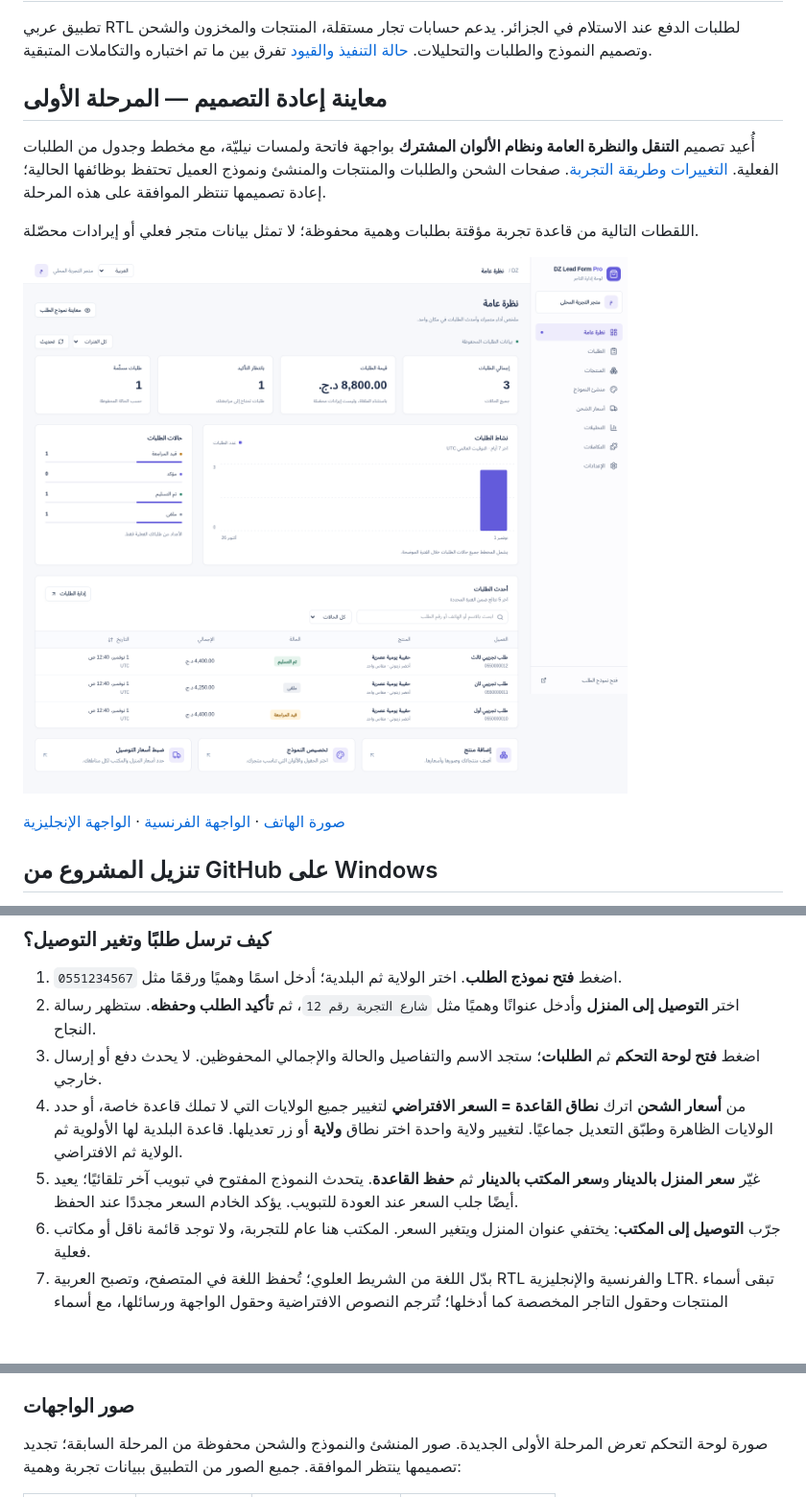
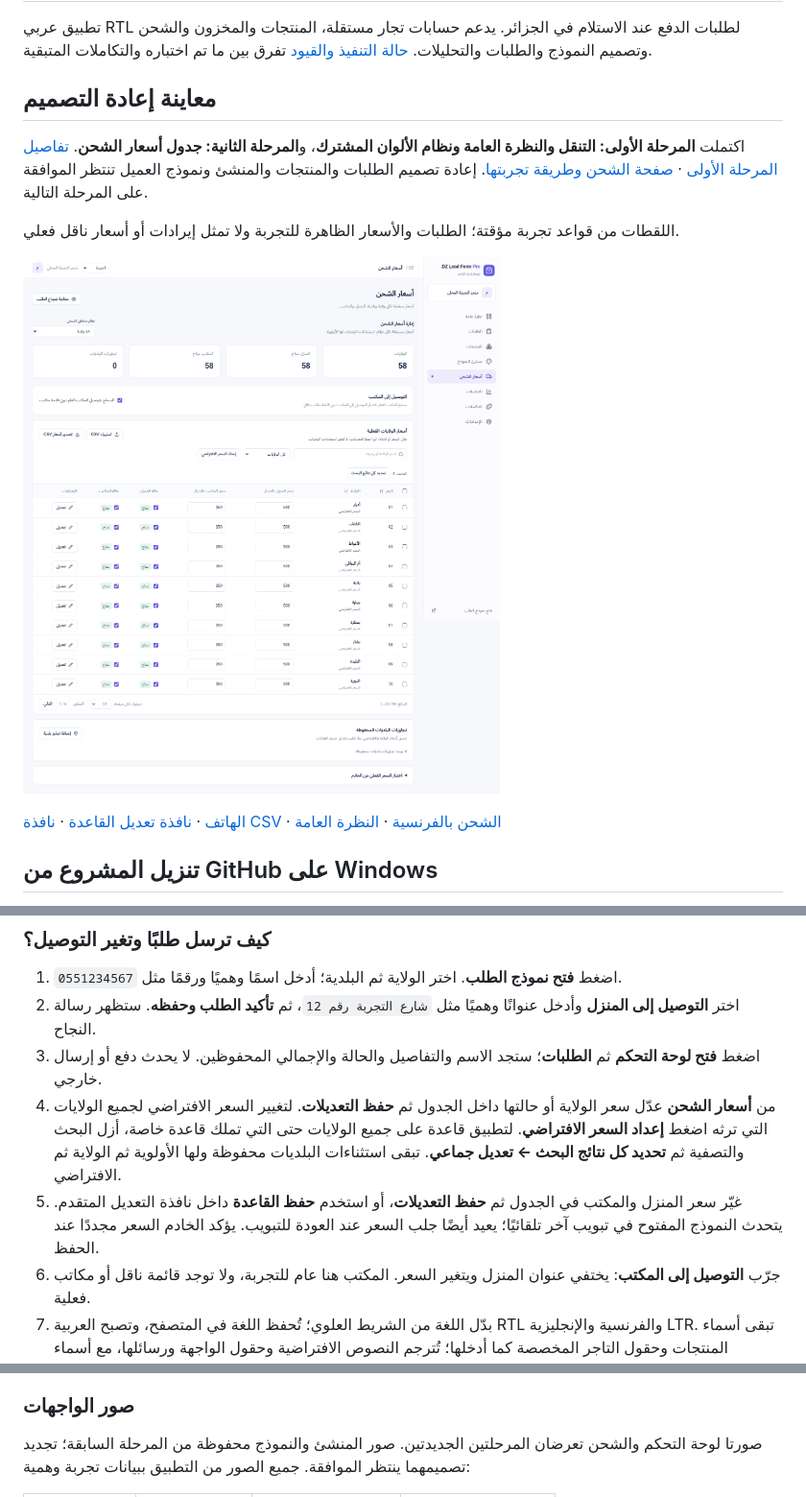
Before and after one commit to zakkoussama1-wq/-, a Markdown page: README.md, 3 parts joined by grey strips. Shown at 96% size. Drawn GitHub-style; pictures changed too: docs/screenshots/stage2-shipping-desktop.png (added); blank space fills up the shorter version.

Commit message:
Add editable paginated shipping table with safe saves

```diff
--- a/README.md
+++ b/README.md
@@ -2,15 +2,15 @@
 
 تطبيق عربي RTL لطلبات الدفع عند الاستلام في الجزائر. يدعم حسابات تجار مستقلة، المنتجات والمخزون والشحن وتصميم النموذج والطلبات والتحليلات. [حالة التنفيذ والقيود](IMPLEMENTATION_STATUS.md) تفرق بين ما تم اختباره والتكاملات المتبقية.
 
-## معاينة إعادة التصميم — المرحلة الأولى
+## معاينة إعادة التصميم
 
-أُعيد تصميم **التنقل والنظرة العامة ونظام الألوان المشترك** بواجهة فاتحة ولمسات نيليّة، مع مخطط وجدول من الطلبات الفعلية. [التغييرات وطريقة التجربة](docs/REDESIGN-STAGE-1.md). صفحات الشحن والطلبات والمنتجات والمنشئ ونموذج العميل تحتفظ بوظائفها الحالية؛ إعادة تصميمها تنتظر الموافقة على هذه المرحلة.
+اكتملت **المرحلة الأولى: التنقل والنظرة العامة ونظام الألوان المشترك**، و**المرحلة الثانية: جدول أسعار الشحن**. [تفاصيل المرحلة الأولى](docs/REDESIGN-STAGE-1.md) · [صفحة الشحن وطريقة تجربتها](docs/REDESIGN-STAGE-2.md). إعادة تصميم الطلبات والمنتجات والمنشئ ونموذج العميل تنتظر الموافقة على المرحلة التالية.
 
-اللقطات التالية من قاعدة تجربة مؤقتة بطلبات وهمية محفوظة؛ لا تمثل بيانات متجر فعلي أو إيرادات محصّلة.
+اللقطات من قواعد تجربة مؤقتة؛ الطلبات والأسعار الظاهرة للتجربة ولا تمثل إيرادات أو أسعار ناقل فعلي.
 
-![النظرة العامة الجديدة بالعربية](docs/screenshots/stage1-overview-desktop.png)
+![صفحة الشحن الجديدة بالعربية](docs/screenshots/stage2-shipping-desktop.png)
 
-[صورة الهاتف](docs/screenshots/stage1-overview-mobile.png) · [الواجهة الفرنسية](docs/screenshots/stage1-overview-fr.png) · [الواجهة الإنجليزية](docs/screenshots/stage1-overview-en.png)
+[الهاتف](docs/screenshots/stage2-shipping-mobile.png) · [نافذة تعديل القاعدة](docs/screenshots/stage2-shipping-editor.png) · [نافذة CSV](docs/screenshots/stage2-shipping-csv.png) · [الشحن بالفرنسية](docs/screenshots/stage2-shipping-fr.png) · [النظرة العامة](docs/screenshots/stage1-overview-desktop.png)
 
 ## تنزيل المشروع من GitHub على Windows
 
@@ -54,8 +54,8 @@ npm run dev:local
 1. اضغط **فتح نموذج الطلب**. اختر الولاية ثم البلدية؛ أدخل اسمًا وهميًا ورقمًا مثل `0551234567`.
 2. اختر **التوصيل إلى المنزل** وأدخل عنوانًا وهميًا مثل `شارع التجربة رقم 12`، ثم **تأكيد الطلب وحفظه**. ستظهر رسالة النجاح.
 3. اضغط **فتح لوحة التحكم** ثم **الطلبات**؛ ستجد الاسم والتفاصيل والحالة والإجمالي المحفوظين. لا يحدث دفع أو إرسال خارجي.
-4. من **أسعار الشحن** اترك **نطاق القاعدة = السعر الافتراضي** لتغيير جميع الولايات التي لا تملك قاعدة خاصة، أو حدد الولايات الظاهرة وطبّق التعديل جماعيًا. لتغيير ولاية واحدة اختر نطاق **ولاية** أو زر تعديلها. قاعدة البلدية لها الأولوية ثم الولاية ثم الافتراضي.
-5. غيّر **سعر المنزل بالدينار** و**سعر المكتب بالدينار** ثم **حفظ القاعدة**. يتحدث النموذج المفتوح في تبويب آخر تلقائيًا؛ يعيد أيضًا جلب السعر عند العودة للتبويب. يؤكد الخادم السعر مجددًا عند الحفظ.
+4. من **أسعار الشحن** عدّل سعر الولاية أو حالتها داخل الجدول ثم **حفظ التعديلات**. لتغيير السعر الافتراضي لجميع الولايات التي ترثه اضغط **إعداد السعر الافتراضي**. لتطبيق قاعدة على جميع الولايات حتى التي تملك قاعدة خاصة، أزل البحث والتصفية ثم **تحديد كل نتائج البحث ← تعديل جماعي**. تبقى استثناءات البلديات محفوظة ولها الأولوية ثم الولاية ثم الافتراضي.
+5. غيّر سعر المنزل والمكتب في الجدول ثم **حفظ التعديلات**، أو استخدم **حفظ القاعدة** داخل نافذة التعديل المتقدم. يتحدث النموذج المفتوح في تبويب آخر تلقائيًا؛ يعيد أيضًا جلب السعر عند العودة للتبويب. يؤكد الخادم السعر مجددًا عند الحفظ.
 6. جرّب **التوصيل إلى المكتب**: يختفي عنوان المنزل ويتغير السعر. المكتب هنا عام للتجربة، ولا توجد قائمة ناقل أو مكاتب فعلية.
 7. بدّل اللغة من الشريط العلوي؛ تُحفظ اللغة في المتصفح، وتصبح العربية RTL والفرنسية والإنجليزية LTR. تبقى أسماء المنتجات وحقول التاجر المخصصة كما أدخلها؛ تُترجم النصوص الافتراضية وحقول الواجهة ورسائلها، مع أسماء المناطق العربية واللاتينية.
 
@@ -80,5 +80,5 @@ npm run dev:local
 
 ### صور الواجهات
 
-صورة لوحة التحكم تعرض المرحلة الأولى الجديدة. صور المنشئ والنموذج والشحن محفوظة من المرحلة السابقة؛ تجديد تصميمها ينتظر الموافقة. جميع الصور من التطبيق ببيانات تجربة وهمية:
+صورتا لوحة التحكم والشحن تعرضان المرحلتين الجديدتين. صور المنشئ والنموذج محفوظة من المرحلة السابقة؛ تجديد تصميمهما ينتظر الموافقة. جميع الصور من التطبيق ببيانات تجربة وهمية:
 
```
Also changed, not shown: other parts of README.md (+3 -3 lines), IMPLEMENTATION_STATUS.md (+2 -2 lines), docs/REDESIGN-STAGE-2.md (added, +52 -0 lines), docs/screenshots/stage2-shipping-csv.png (added), docs/screenshots/stage2-shipping-editor.png (added), docs/screenshots/stage2-shipping-fr.png (added), docs/screenshots/stage2-shipping-mobile.png (added), 11 other files.
